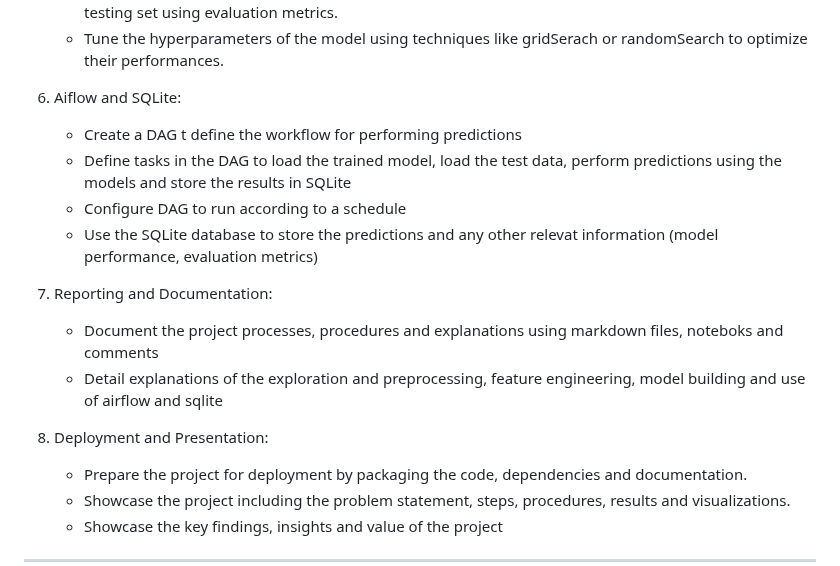
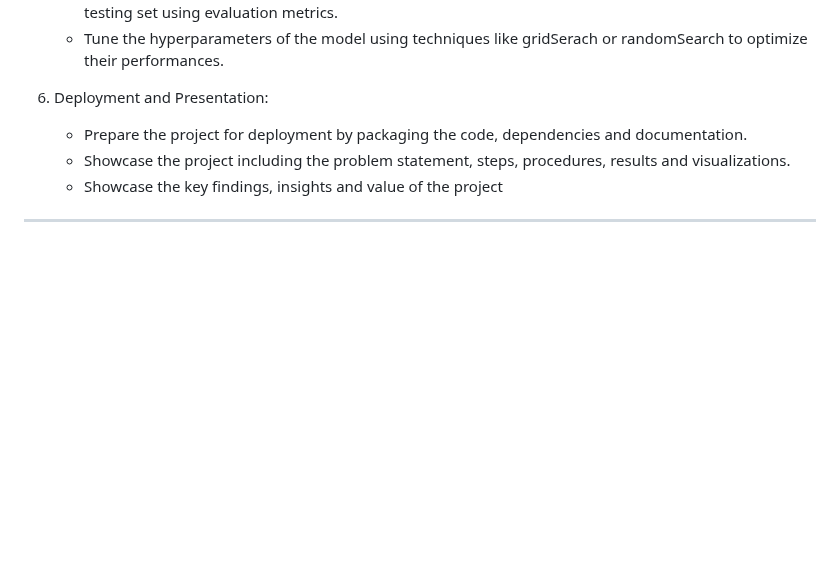
Before and after one commit to lagom-QB/Data-Engineering, a Markdown page: README.md, the part around one of its changes. GitHub-like rendering; blank space fills up the shorter version.

```diff
--- a/README.md
+++ b/README.md
@@ -41,17 +41,7 @@ However, it is worth realising that this is real life and we can't exactly predi
    - Choose appropriate ML algorithms then train the models on the train data and evaluate models on the testing set using evaluation metrics.
    - Tune the hyperparameters of the model using techniques like gridSerach or randomSearch to optimize their performances.
 
-6. Aiflow and SQLite:
-   - Create a DAG t define the workflow for performing predictions
-   - Define tasks in the DAG to load the trained model, load the test data, perform predictions using the models and store the results in SQLite
-   - Configure DAG to run according to a schedule
-   - Use the SQLite database to store the predictions and any other relevat information (model performance, evaluation metrics)
-
-7. Reporting and Documentation:
-   - Document the project processes, procedures and explanations using markdown files, noteboks and comments
-   - Detail explanations of the exploration and preprocessing, feature engineering, model building and use of airflow and sqlite
-
-8. Deployment and Presentation:
+6. Deployment and Presentation:
    - Prepare the project for deployment by packaging the code, dependencies and documentation.
    - Showcase the project including the problem statement, steps, procedures, results and visualizations.
    - Showcase the key findings, insights and value of the project
```
Also changed, not shown: other parts of README.md (+11 -12 lines).
